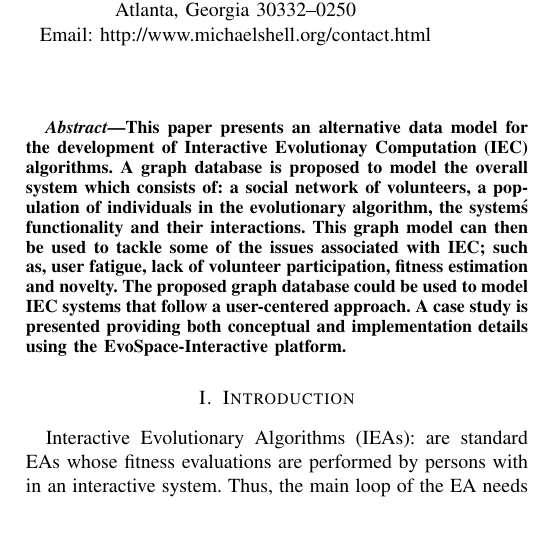
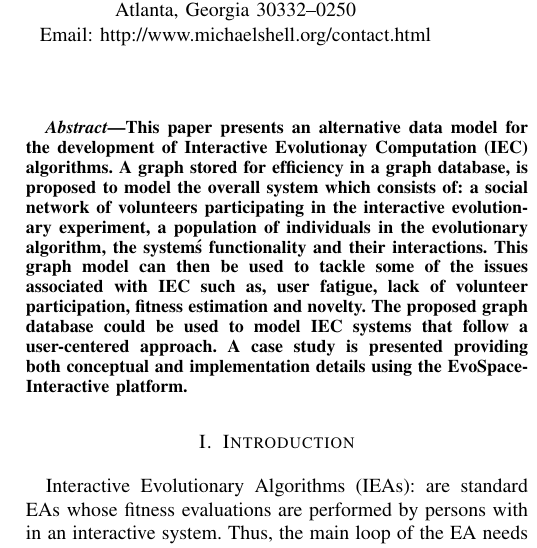
Before and after one commit to mariosky/2017-Human-Centered-IEC, a LaTeX paper (2017-CEC-Graph-Based-Population-For- IEC/paper.tex): part of one column of page 1 of 8, cut so that both start at the same text, the shorter picture padded with empty space. Compiled offline with pdfLaTeX; a missing font is replaced by an installed copy or a similar font; a LaTeX package or settings file that is missing is left out.

Commit message:
Abstract reviewed.
Needs some restructuring and to address some issues /cc @mariosky.

```diff
--- a/2017-CEC-Graph-Based-Population-For- IEC/paper.tex
+++ b/2017-CEC-Graph-Based-Population-For- IEC/paper.tex
@@ -354,15 +354,27 @@ Fax: (888) 555--1212}}
 % in the abstract
 \begin{abstract}
 This paper presents an alternative data model for the development of
-Interactive Evolutionay Computation (IEC) algorithms. A graph database is
+Interactive Evolutionay Computation (IEC) algorithms. A graph %specify
+                                %the elements of the graph - JJ
+stored for efficiency in a graph database, is
 proposed to model the overall system which consists of: a social network of
-volunteers, a population of individuals in the evolutionary algorithm,
+volunteers participating in the interactive evolutionary experiment, a
+population of individuals in the evolutionary algorithm,
 the system\'s functionality and their interactions. This graph model can then be used
-to tackle some of the issues associated with IEC; such as,
-user fatigue, lack of volunteer participation, fitness estimation and novelty.
+to tackle some of the issues associated with IEC such as,
+user fatigue, lack of volunteer participation, fitness estimation % what is this issue?
+%Maybe the abstract should start with the issues we want to tackle as
+%motivation. Motivation always goes first - JJ
+and novelty. % These two last issues are not too clear, maybe they
+             % could be explained in that motivation.
 The proposed graph database could be used to model IEC systems that
-follow a user-centered approach. A case study is presented providing both
-conceptual and implementation details using the EvoSpace-Interactive platform.
+follow a user-centered approach. % Graph is the model, graph database
+                                % the implementation. Two different
+                                % things.
+A case study is presented providing both
+conceptual and implementation details using the EvoSpace-Interactive
+platform.
+% It must prove that the issues have been addressed - JJ
 \end{abstract}
 
 % no keywords
```
